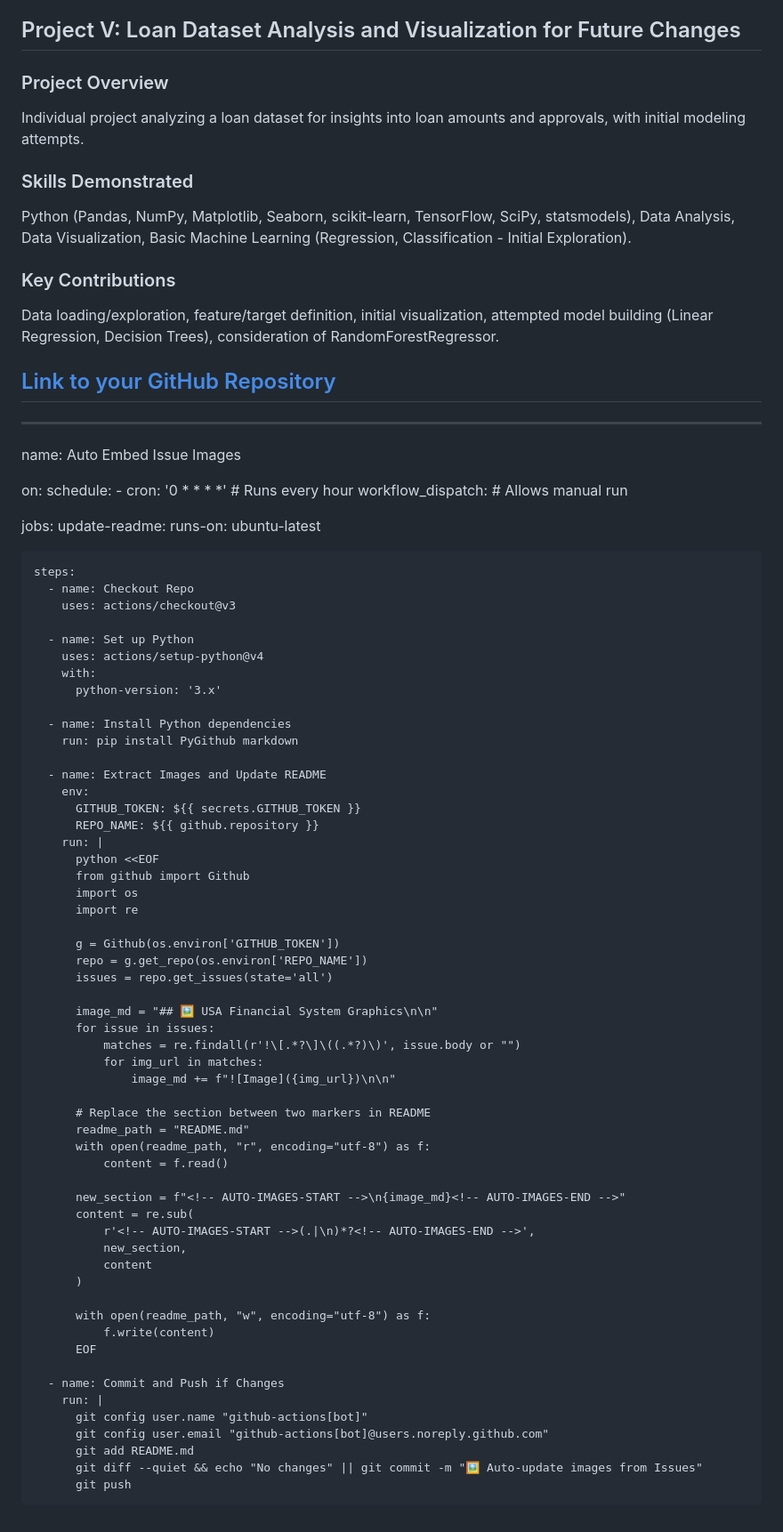
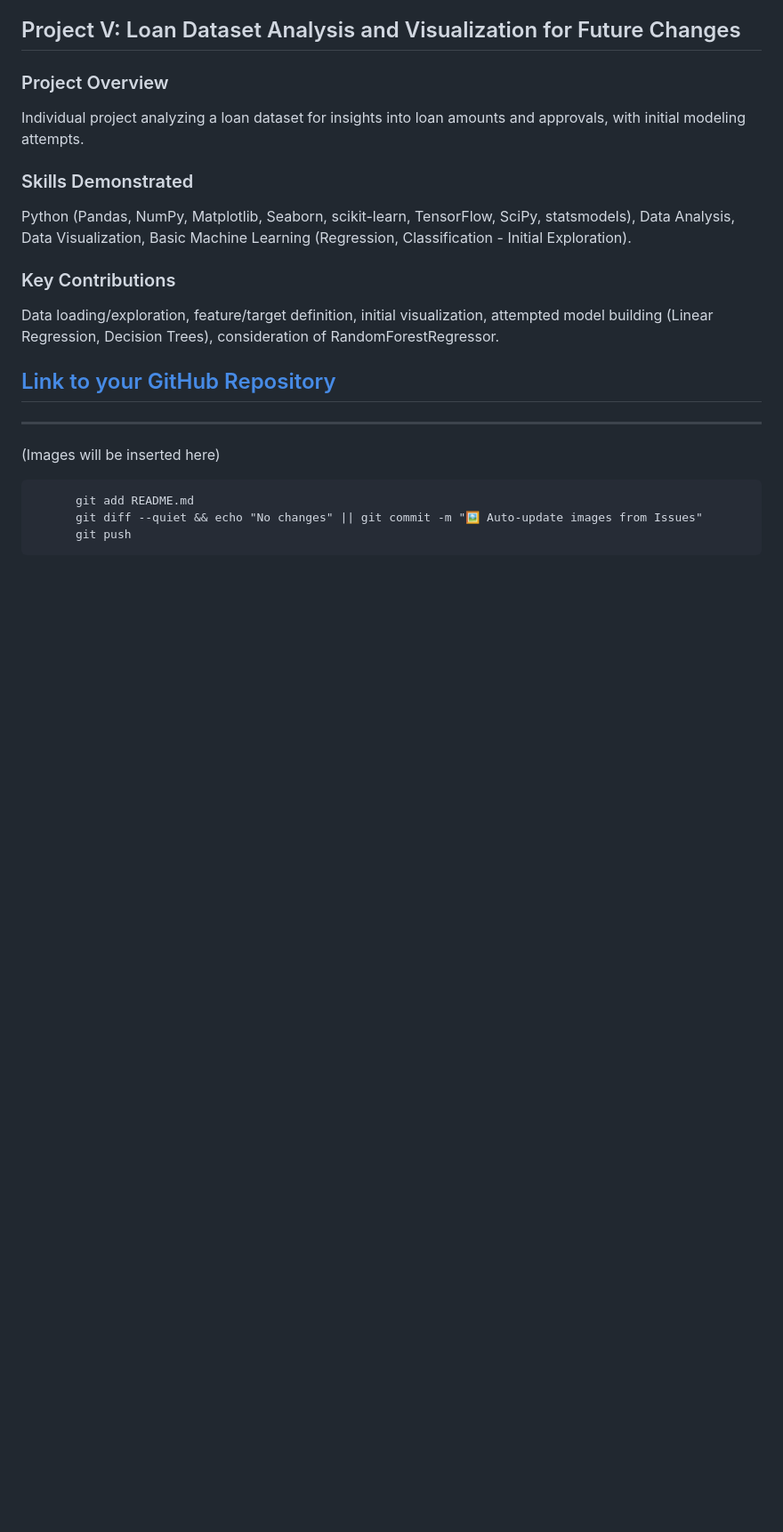
Before and after one commit to walterpaz12/data-analyst-walter-andres-paz-callizo, a Markdown page: README.md, the part around the change. Shown at 89% size. Drawn GitHub-style; blank space fills up the shorter version.

```diff
--- a/README.md
+++ b/README.md
@@ -65,69 +65,10 @@ Data loading/exploration, feature/target definition, initial visualization, atte
 
 -----------------------------------------------------------------------------------------------------------------------------------------------------------------------------------------------------------------------------
 
-name: Auto Embed Issue Images
+<!-- AUTO-IMAGES-START -->
+(Images will be inserted here)
+<!-- AUTO-IMAGES-END -->
 
-on:
-  schedule:
-    - cron: '0 * * * *' # Runs every hour
-  workflow_dispatch:     # Allows manual run
-
-jobs:
-  update-readme:
-    runs-on: ubuntu-latest
-
-    steps:
-      - name: Checkout Repo
-        uses: actions/checkout@v3
-
-      - name: Set up Python
-        uses: actions/setup-python@v4
-        with:
-          python-version: '3.x'
-
-      - name: Install Python dependencies
-        run: pip install PyGithub markdown
-
-      - name: Extract Images and Update README
-        env:
-          GITHUB_TOKEN: ${{ secrets.GITHUB_TOKEN }}
-          REPO_NAME: ${{ github.repository }}
-        run: |
-          python <<EOF
-          from github import Github
-          import os
-          import re
-
-          g = Github(os.environ['GITHUB_TOKEN'])
-          repo = g.get_repo(os.environ['REPO_NAME'])
-          issues = repo.get_issues(state='all')
-
-          image_md = "## 🖼️ USA Financial System Graphics\n\n"
-          for issue in issues:
-              matches = re.findall(r'!\[.*?\]\((.*?)\)', issue.body or "")
-              for img_url in matches:
-                  image_md += f"![Image]({img_url})\n\n"
-
-          # Replace the section between two markers in README
-          readme_path = "README.md"
-          with open(readme_path, "r", encoding="utf-8") as f:
-              content = f.read()
-
-          new_section = f"<!-- AUTO-IMAGES-START -->\n{image_md}<!-- AUTO-IMAGES-END -->"
-          content = re.sub(
-              r'<!-- AUTO-IMAGES-START -->(.|\n)*?<!-- AUTO-IMAGES-END -->',
-              new_section,
-              content
-          )
-
-          with open(readme_path, "w", encoding="utf-8") as f:
-              f.write(content)
-          EOF
-
-      - name: Commit and Push if Changes
-        run: |
-          git config user.name "github-actions[bot]"
-          git config user.email "github-actions[bot]@users.noreply.github.com"
           git add README.md
           git diff --quiet && echo "No changes" || git commit -m "🖼️ Auto-update images from Issues"
           git push
```
